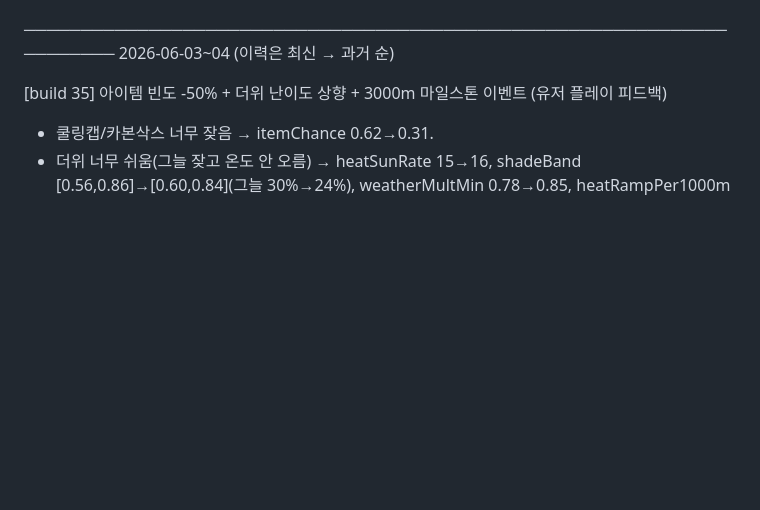
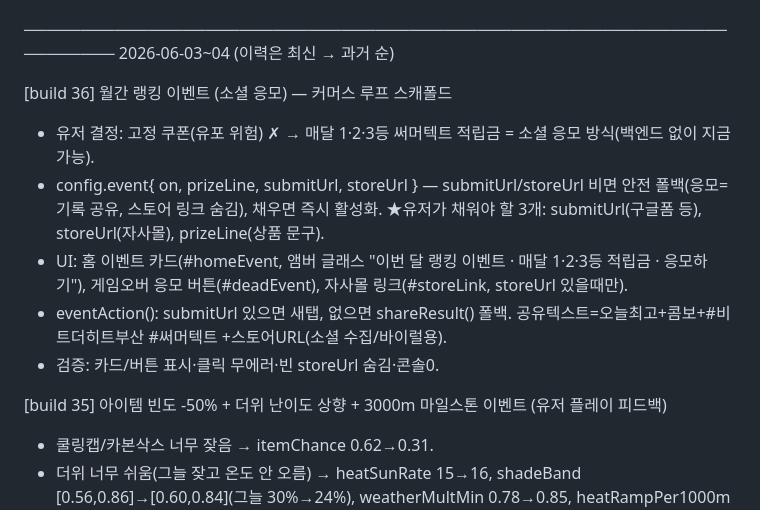
Before and after one commit to jangjo345/busan-heat-runner, a Markdown page: progress.md, the part around the change. Drawn GitHub-style; blank space fills up the shorter version.

Commit message:
docs: progress.md build 36

```diff
--- a/progress.md
+++ b/progress.md
@@ -6,6 +6,13 @@
 
 ──────────────────────────────────────────────────────────────────────
 2026-06-03~04  (이력은 최신 → 과거 순)
+
+[build 36] 월간 랭킹 이벤트 (소셜 응모) — 커머스 루프 스캐폴드
+- 유저 결정: 고정 쿠폰(유포 위험) ✗ → 매달 1·2·3등 써머텍트 적립금 = 소셜 응모 방식(백엔드 없이 지금 가능).
+- config.event{ on, prizeLine, submitUrl, storeUrl } — submitUrl/storeUrl 비면 안전 폴백(응모=기록 공유, 스토어 링크 숨김), 채우면 즉시 활성화. ★유저가 채워야 할 3개: submitUrl(구글폼 등), storeUrl(자사몰), prizeLine(상품 문구).
+- UI: 홈 이벤트 카드(#homeEvent, 앰버 글래스 "이번 달 랭킹 이벤트 · 매달 1·2·3등 적립금 · 응모하기"), 게임오버 응모 버튼(#deadEvent), 자사몰 링크(#storeLink, storeUrl 있을때만).
+- eventAction(): submitUrl 있으면 새탭, 없으면 shareResult() 폴백. 공유텍스트=오늘최고+콤보+#비트더히트부산 #써머텍트 +스토어URL(소셜 수집/바이럴용).
+- 검증: 카드/버튼 표시·클릭 무에러·빈 storeUrl 숨김·콘솔0.
 
 [build 35] 아이템 빈도 -50% + 더위 난이도 상향 + 3000m 마일스톤 이벤트 (유저 플레이 피드백)
 - 쿨링캡/카본삭스 너무 잦음 → itemChance 0.62→0.31.
```
